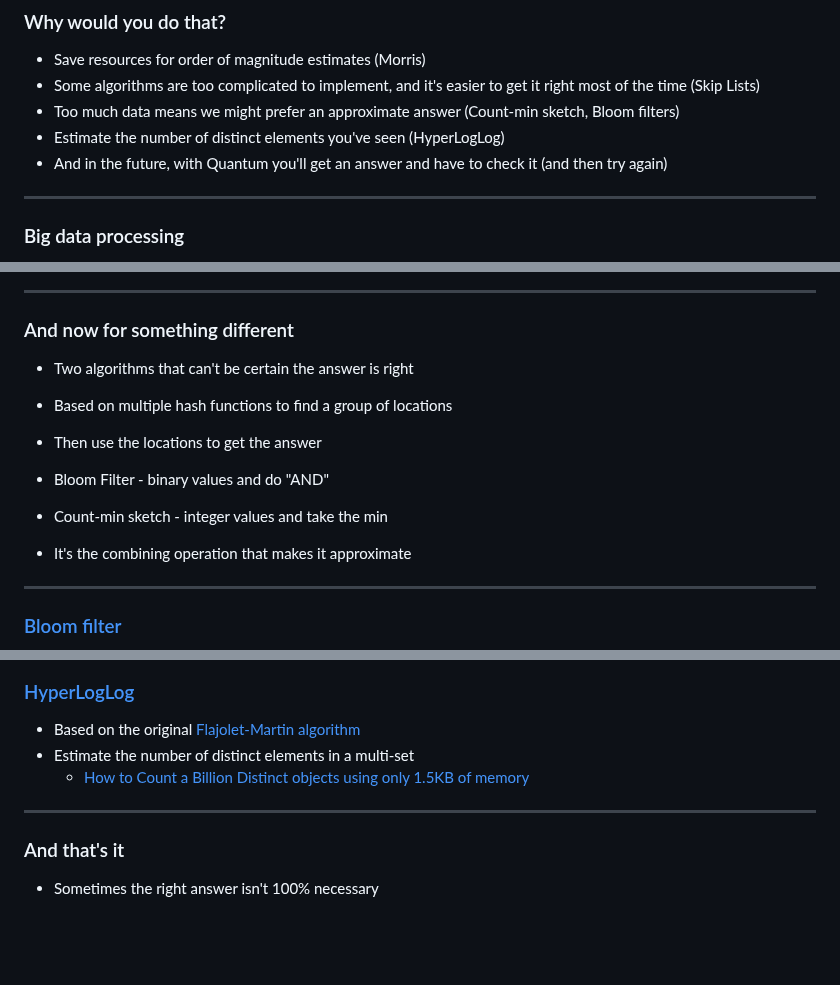
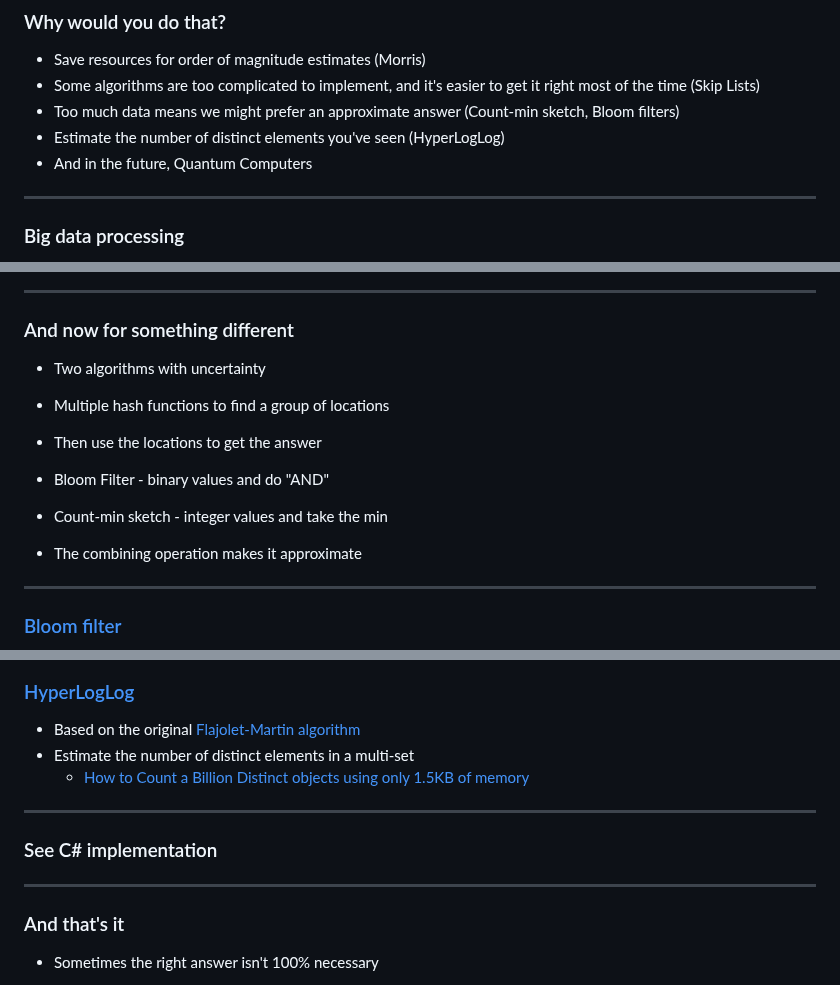
Before and after one commit to clivetong/Talks, a Markdown page: ProbabilisticAndApproximate/README.md, 3 parts joined by grey strips. Drawn GitHub-style; blank space fills up the shorter version.

Commit message:
Slide tidy

```diff
--- a/ProbabilisticAndApproximate/README.md
+++ b/ProbabilisticAndApproximate/README.md
@@ -24,7 +24,7 @@ title: "That might be the right answer"
 - Some algorithms are too complicated to implement, and it's easier to get it right most of the time (Skip Lists)
 - Too much data means we might prefer an approximate answer (Count-min sketch, Bloom filters)
 - Estimate the number of distinct elements you've seen (HyperLogLog)
-- And in the future, with Quantum you'll get an answer and have to check it (and then try again)
+- And in the future, Quantum Computers
 
 ---
 
@@ -77,13 +77,13 @@ title: "That might be the right answer"
 
 ### And now for something different
 
-- Two algorithms that can't be certain the answer is right
+- Two algorithms with uncertainty
 
-- Based on multiple hash functions to find a group of locations
+- Multiple hash functions to find a group of locations
 - Then use the locations to get the answer
 - Bloom Filter - binary values and do "AND"
 - Count-min sketch - integer values and take the min
-- It's the combining operation that makes it approximate
+- The combining operation makes it approximate
 
 ---
 
@@ -112,6 +112,10 @@ title: "That might be the right answer"
 
 ---
 
+### See C# implementation
+
+---
+
 ### And that's it
 
 - Sometimes the right answer isn't 100% necessary
```
